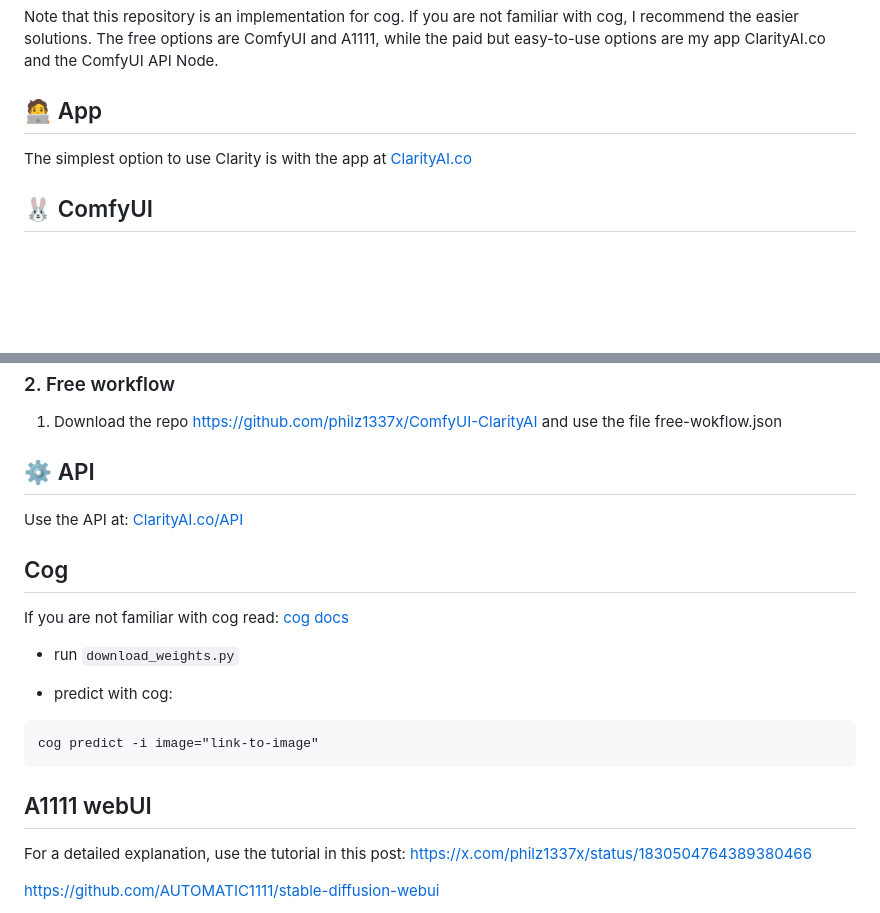
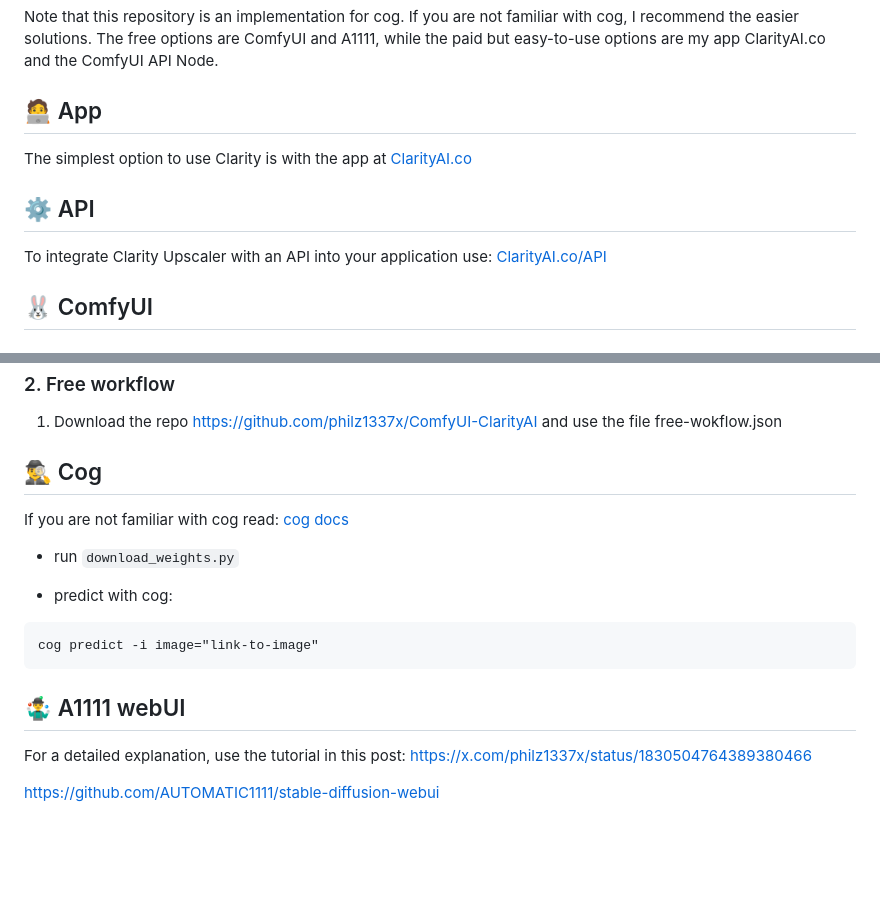
Before and after one commit to philz1337x/clarity-upscaler, a Markdown page: README.md, 2 parts joined by grey strips. GitHub-like rendering; blank space fills up the shorter version.

````diff
--- a/README.md
+++ b/README.md
@@ -47,6 +44,10 @@ Note that this repository is an implementation for cog. If you are not familiar
 
 The simplest option to use Clarity is with the app at [ClarityAI.co](https://ClarityAI.co)
 
+## ⚙️ API
+
+To integrate Clarity Upscaler with an API into your application use: [ClarityAI.co/API](https://ClarityAI.co/api)
+
 ## 🐰 ComfyUI
 
 ### 1. API node
@@ -61,11 +62,7 @@ Full instructions: https://github.com/philz1337x/ComfyUI-ClarityAI
 
 1. Download the repo https://github.com/philz1337x/ComfyUI-ClarityAI and use the file free-wokflow.json
 
-## ⚙️ API
-
-Use the API at: [ClarityAI.co/API](https://ClarityAI.co/api)
-
-## Cog
+## 🕵️‍♂️ Cog
 
 If you are not familiar with cog read: <a href=https://github.com/replicate/cog/blob/main/docs/getting-started-own-model.md>cog docs</a>
 
@@ -77,7 +74,7 @@ If you are not familiar with cog read: <a href=https://github.com/replicate/cog/
 cog predict -i image="link-to-image"
 ```
 
-## A1111 webUI
+## 🤹‍♂️ A1111 webUI
 
 For a detailed explanation, use the tutorial in this post: https://x.com/philz1337x/status/1830504764389380466
 
````
Also changed, not shown: other parts of README.md (+0 -3 lines).
